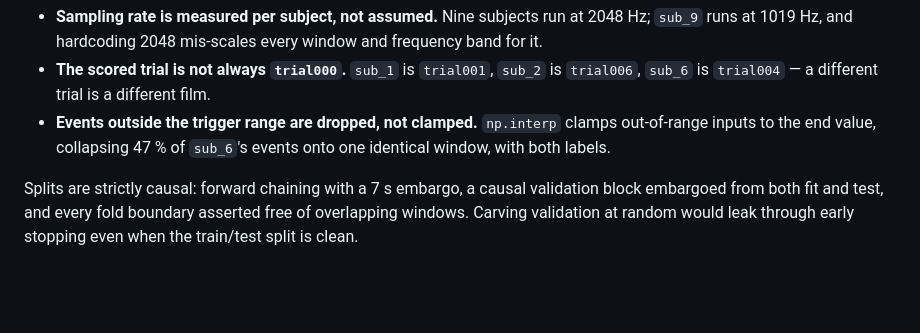
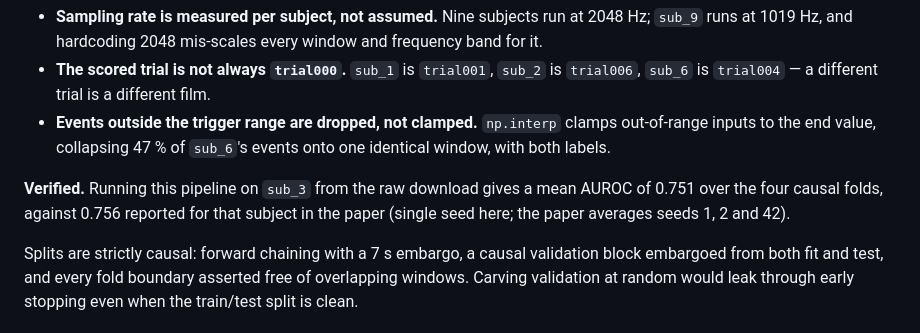
Before and after one commit to LiuyinYang1101/CORTEG, a Markdown page: README.md, the part around the change. Rendered like a GitHub page; blank space fills up the shorter version.

Commit message:
Record the BrainTreebank verification: sub_3 AUROC 0.751 vs 0.756 published
Full 4-fold run on sub_3 from the raw 52 GB download gives mean test AUROC
0.7512 (folds 0.486 / 0.583 / 0.810 / 0.836 -- later folds have more history).
The paper reports 0.756 for that subject on Task A, averaged over seeds 1, 2
and 42; this is seed 42 alone, so 0.005 is within seed noise.

The paper's cohort table also independently confirms the trial map ported here:
sub_1 trial001, sub_2 trial006, sub_6 trial004.

Co-Authored-By: Claude Opus 5 (1M context) <noreply@anthropic.com>
Claude-Session: https://claude.ai/code/session_01Cx2Az4xvg6Tpavmf3MptzN

```diff
--- a/README.md
+++ b/README.md
@@ -177,6 +177,10 @@ found during development:
 - **Events outside the trigger range are dropped, not clamped.** `np.interp`
   clamps out-of-range inputs to the end value, collapsing 47 % of `sub_6`'s
   events onto one identical window, with both labels.
+
+**Verified.** Running this pipeline on `sub_3` from the raw download gives a
+mean AUROC of 0.751 over the four causal folds, against 0.756 reported for that
+subject in the paper (single seed here; the paper averages seeds 1, 2 and 42).
 
 Splits are strictly causal: forward chaining with a 7 s embargo, a causal
 validation block embargoed from both fit and test, and every fold boundary
```
